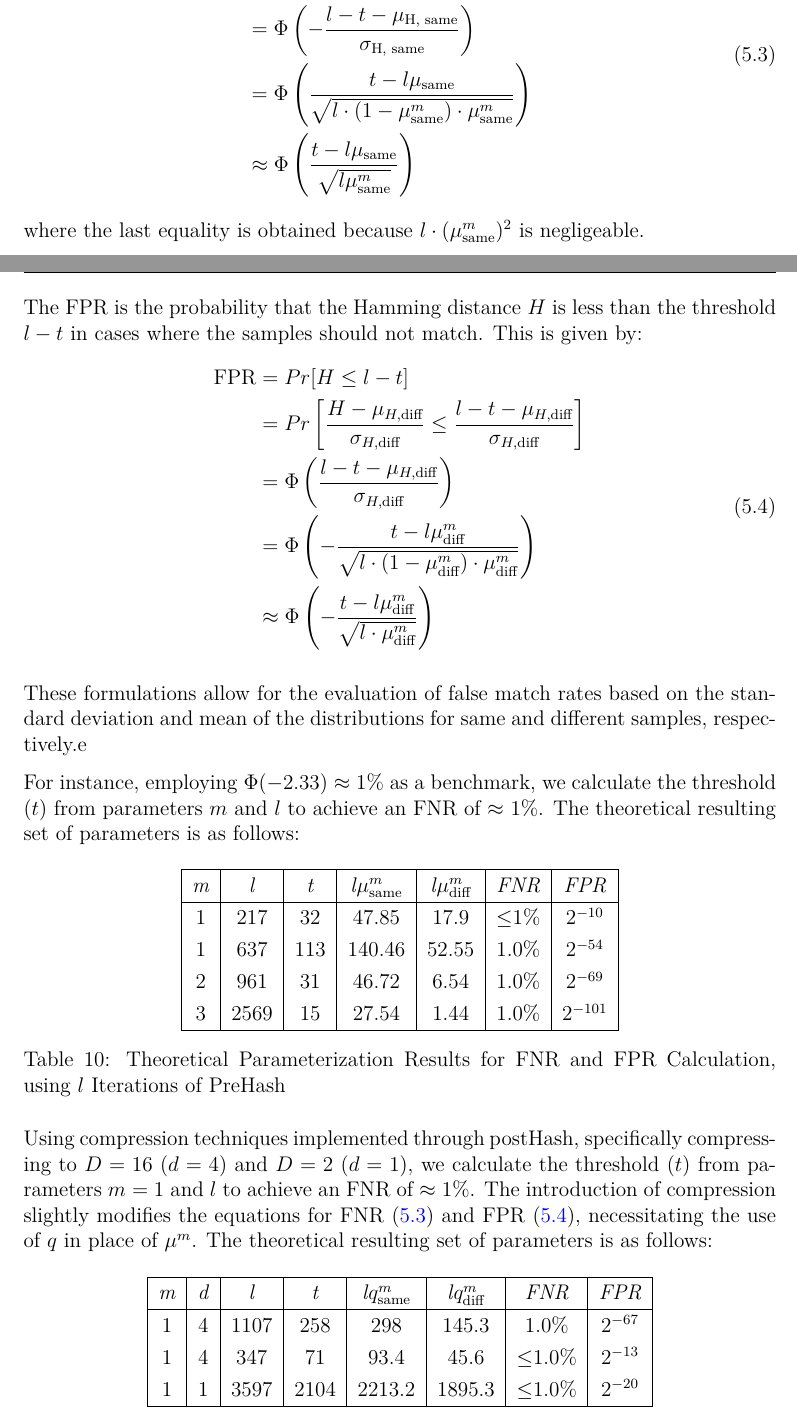
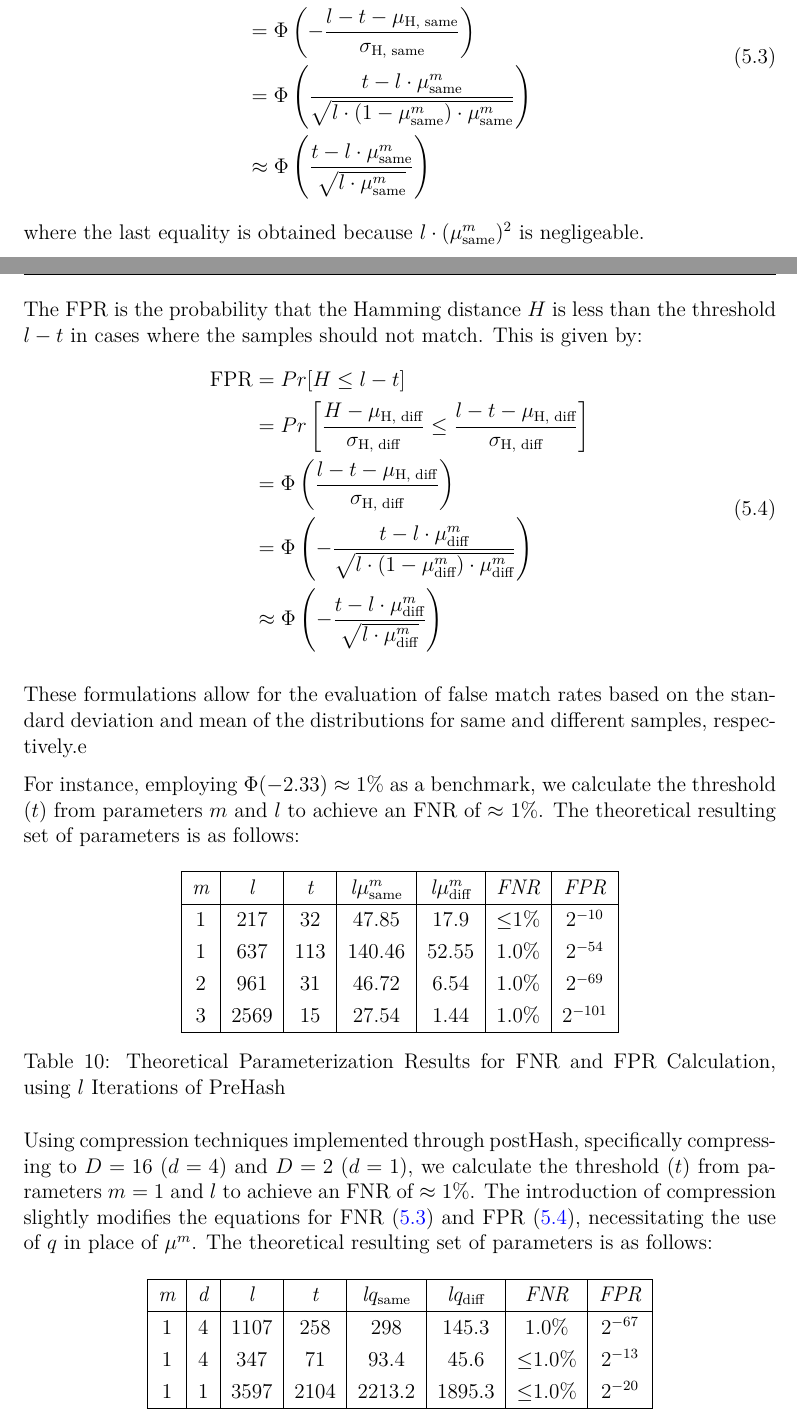
Before and after one commit to leagrieder/fuzzy-hashing, a LaTeX paper (report/report.tex, which reads report/parts/Application:Private_Compact_Biometric_Matching.tex): two parts of pages 46 and 47 of 64, joined at a grey line, cut at the place of the change. Compiled offline with XeLaTeX.

Commit message:
last little errors corrected

```diff
--- a/report/parts/Application:Private_Compact_Biometric_Matching.tex
+++ b/report/parts/Application:Private_Compact_Biometric_Matching.tex
@@ -57,8 +57,8 @@ The FNR is the probability that the Hamming distance $H$ exceeds $l - t$ in case
         FNR &= Pr[l - H < t] = Pr[H > l - t] \\
         &= Pr\left[\frac{H - \mu_{\text{H, same}}}{\sigma_{\text{H, same}}} > \frac{l - t - \mu_{\text{H, same}}}{\sigma_{\text{H, same}}}\right] \\
         &= \Phi \left( - \frac{l - t - \mu_{\text{H, same}}}{\sigma_{\text{H, same}}}\right) \\
-        &= \Phi \left(\frac{t - l\mu_{\text{same}}}{\sqrt{l \cdot (1 - \mu_{\text{same}}^m) \cdot \mu_{\text{same}}^m}}\right) \\
-        &\approx \Phi \left(\frac{t - l\mu_{\text{same}}}{\sqrt{l\mu_{\text{same}}^m}}\right) \\
+        &= \Phi \left(\frac{t - l\cdot\mu_{\text{same}}^m}{\sqrt{l \cdot (1 - \mu_{\text{same}}^m) \cdot \mu_{\text{same}}^m}}\right) \\
+        &\approx \Phi \left(\frac{t - l\cdot\mu_{\text{same}}^m}{\sqrt{l\cdot\mu_{\text{same}}^m}}\right) \\
     \end{aligned}
 \end{equation}
 where the last equality is obtained because $l\cdot(\mu_{\text{same}}^m)^2$ is negligeable.
@@ -87,10 +87,10 @@ The FPR is the probability that the Hamming distance \( H \) is less than the th
 \begin{aligned}
     \label{eq:fpr}
     \text{FPR} &= Pr[H \leq l - t] \\
-    &= Pr\left[\frac{H - \mu_{H, \text{diff}}}{\sigma_{H, \text{diff}}} \leq \frac{l - t - \mu_{H, \text{diff}}}{\sigma_{H, \text{diff}}}\right] \\
-    &= \Phi\left(\frac{l - t - \mu_{H, \text{diff}}}{\sigma_{H, \text{diff}}}\right) \\
-    &= \Phi\left(-\frac{t - l\mu_{\text{diff}}^m}{\sqrt{l \cdot (1 - \mu_{\text{diff}}^m) \cdot \mu_{\text{diff}}^m}}\right)\\
-    &\approx\Phi\left(-\frac{t - l\mu_{\text{diff}}^m}{\sqrt{l\cdot \mu_{\text{diff}}^m}}\right)
+    &= Pr\left[\frac{H - \mu_{\text{H, diff}}}{\sigma_{\text{H, diff}}} \leq \frac{l - t - \mu_{\text{H, diff}}}{\sigma_{\text{H, diff}}}\right] \\
+    &= \Phi\left(\frac{l - t - \mu_{\text{H, diff}}}{\sigma_{\text{H, diff}}}\right) \\
+    &= \Phi\left(-\frac{t - l\cdot\mu_{\text{diff}}^m}{\sqrt{l \cdot (1 - \mu_{\text{diff}}^m) \cdot \mu_{\text{diff}}^m}}\right)\\
+    &\approx\Phi\left(-\frac{t - l\cdot\mu_{\text{diff}}^m}{\sqrt{l\cdot \mu_{\text{diff}}^m}}\right)
 \end{aligned}
 \end{equation}
 
@@ -122,7 +122,7 @@ Using compression techniques implemented through postHash, specifically compress
     \centering
     \begin{tabular}{|c|c|c|c|c|c|c|c|}
         \hline
-        \textit{m} & \textit{d} & \textit{l} & \textit{t} & \textit{l}\(q_{\text{same}}^m\) & \textit{l}\(q_{\text{diff}}^m\) & \textit{FNR} & \textit{FPR} \\
+        \textit{m} & \textit{d} & \textit{l} & \textit{t} & \textit{l}\(q_{\text{same}}\) & \textit{l}\(q_{\text{diff}}\) & \textit{FNR} & \textit{FPR} \\
         \hline
         1 & 4 & 1107 & 258 & 298 & 145.3 & 1.0\% & \(2^{-67}\) \\
         1 & 4 & 347 & 71 & 93.4 & 45.6 & \(\leq\)1.0\% & \(2^{-13}\)\\
```
Also changed, not shown: report/parts/Biometric_Setting.tex (+1 -1 lines), report/parts/Definitions.tex (+7 -7 lines), report/parts/Application:Private_Compact_Biometric_Matching.tex (2 more changed lines).
